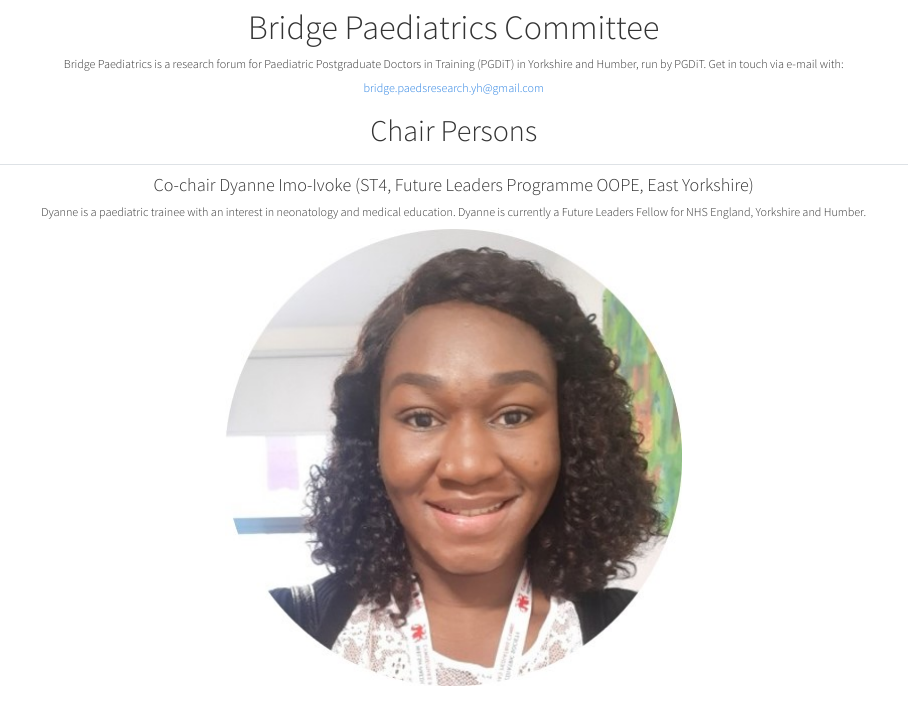
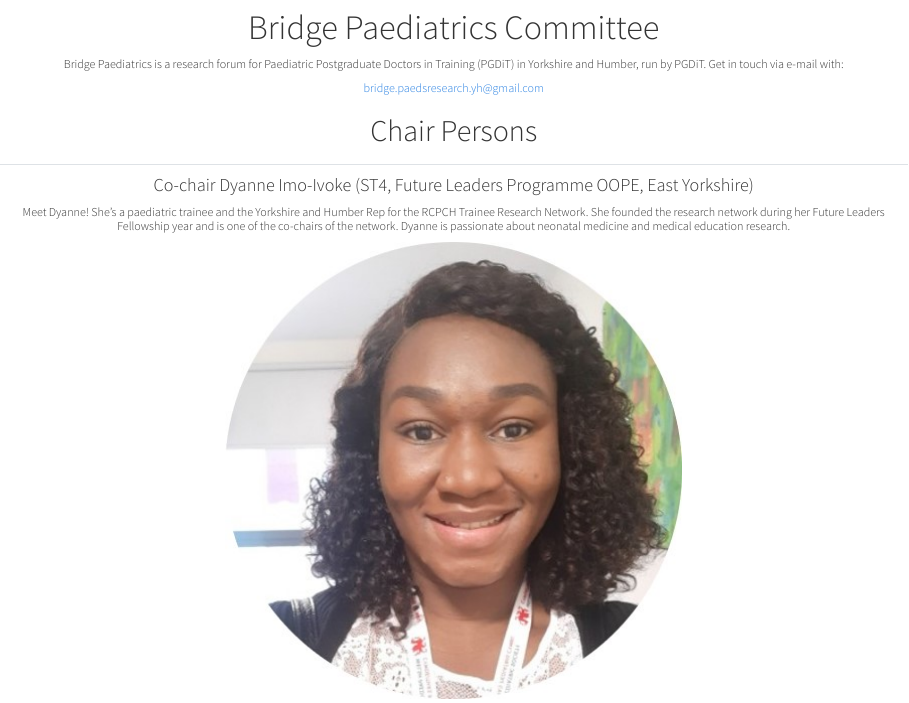
Before and after one commit to bridgepaediatrics/quarto, a Quarto document (committee.qmd): the page in a window 1100 px wide, from its top. Rendered offline with R 4.5, knitr and Pandoc in place of Quarto, with nearby package versions.

Commit message:
Update website

```diff
--- a/committee.qmd
+++ b/committee.qmd
@@ -26,7 +26,7 @@
 
 <h6 style="text-align: center;">
 
-Dyanne is a paediatric trainee with an interest in neonatology and medical education. Dyanne is currently a Future Leaders Fellow for NHS England, Yorkshire and Humber.
+Meet Dyanne! She's a paediatric trainee and the Yorkshire and Humber Rep for the RCPCH Trainee Research Network. She founded the research network during her Future Leaders Fellowship year and is one of the co-chairs of the network. Dyanne is passionate about neonatal medicine and medical education research.
 
 ::: image-container
 <img src="images/dyanne_circle.jpg" alt="image_of_dyanne"/>
```
Also changed, not shown: .quarto/idx/committee.qmd.json, docs/search.json, 2 other files.
